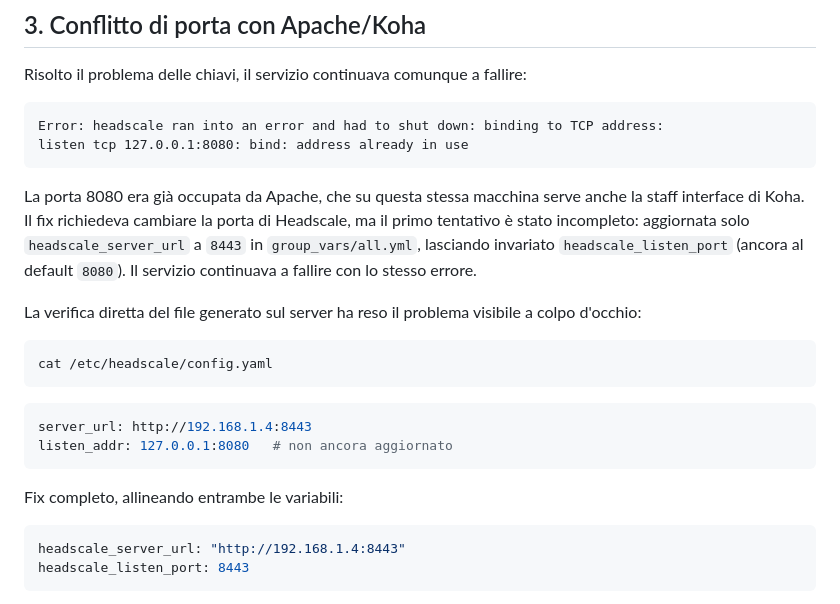
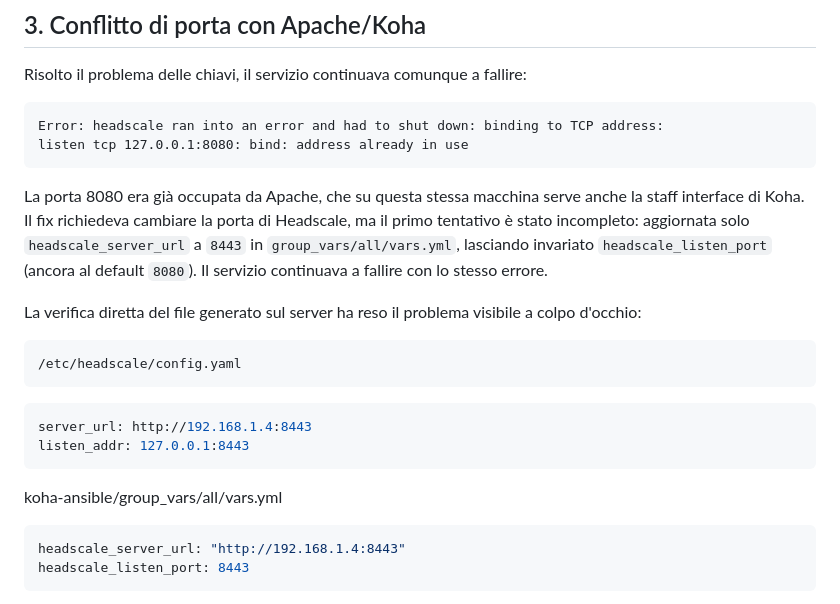
Before and after one commit to Alessandro-Muzi/0A02, a Markdown page: 0A02-sezione-headscale-troubleshooting.md, the part around the change. Drawn GitHub-style.

````diff
--- a/0A02-sezione-headscale-troubleshooting.md
+++ b/0A02-sezione-headscale-troubleshooting.md
@@ -50,19 +50,19 @@ Error: headscale ran into an error and had to shut down: binding to TCP address:
 listen tcp 127.0.0.1:8080: bind: address already in use
 ```
 
-La porta 8080 era già occupata da Apache, che su questa stessa macchina serve anche la staff interface di Koha. Il fix richiedeva cambiare la porta di Headscale, ma il primo tentativo è stato incompleto: aggiornata solo `headscale_server_url` a `8443` in `group_vars/all.yml`, lasciando invariato `headscale_listen_port` (ancora al default `8080`). Il servizio continuava a fallire con lo stesso errore.
+La porta 8080 era già occupata da Apache, che su questa stessa macchina serve anche la staff interface di Koha. Il fix richiedeva cambiare la porta di Headscale, ma il primo tentativo è stato incompleto: aggiornata solo `headscale_server_url` a `8443` in `group_vars/all/vars.yml`, lasciando invariato `headscale_listen_port` (ancora al default `8080`). Il servizio continuava a fallire con lo stesso errore.
 
 La verifica diretta del file generato sul server ha reso il problema visibile a colpo d'occhio:
 
 ```bash
-cat /etc/headscale/config.yaml
+/etc/headscale/config.yaml
 ```
 ```yaml
 server_url: http://192.168.1.4:8443
-listen_addr: 127.0.0.1:8080   # non ancora aggiornato
+listen_addr: 127.0.0.1:8443
 ```
 
-Fix completo, allineando entrambe le variabili:
+koha-ansible/group_vars/all/vars.yml
 
 ```yaml
 headscale_server_url: "http://192.168.1.4:8443"
````
